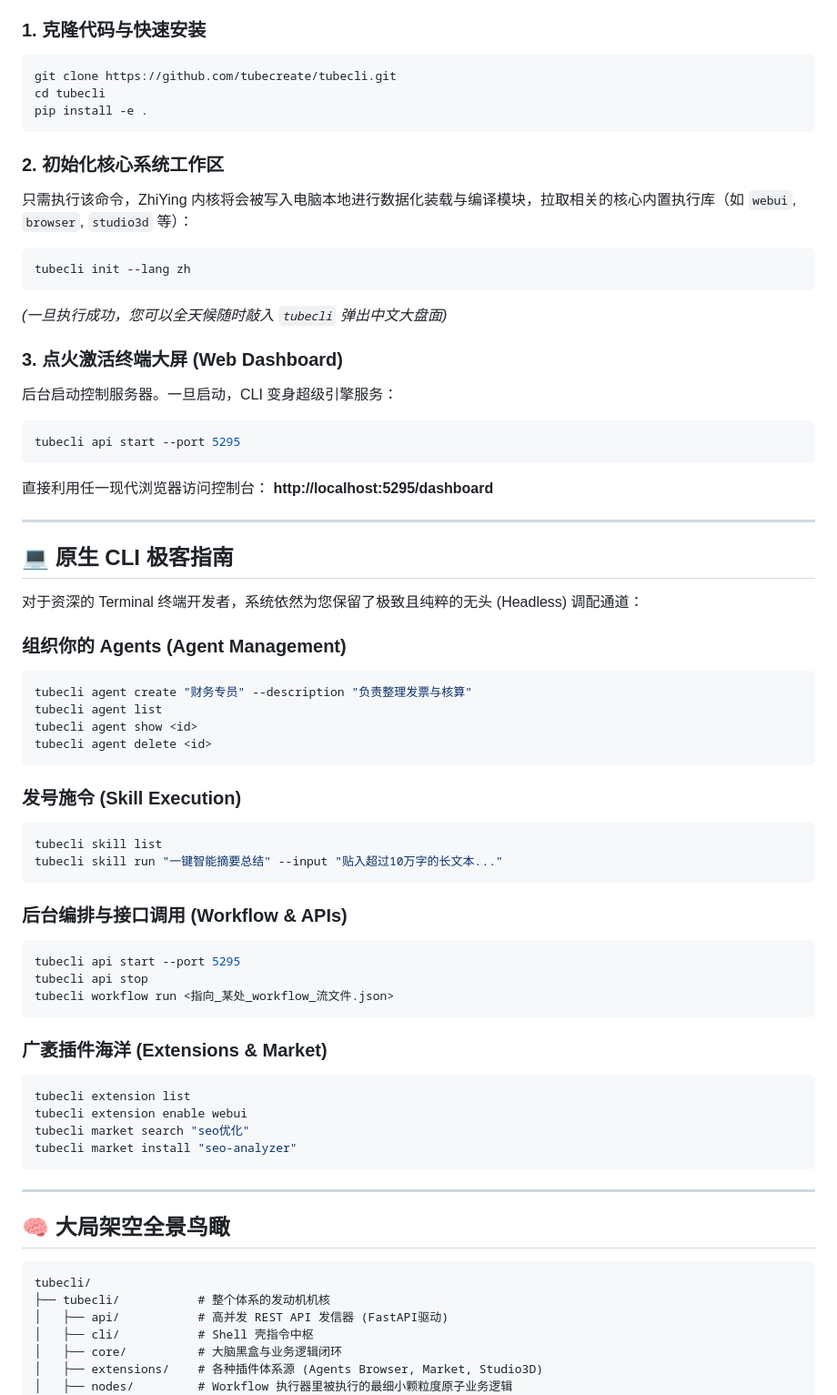
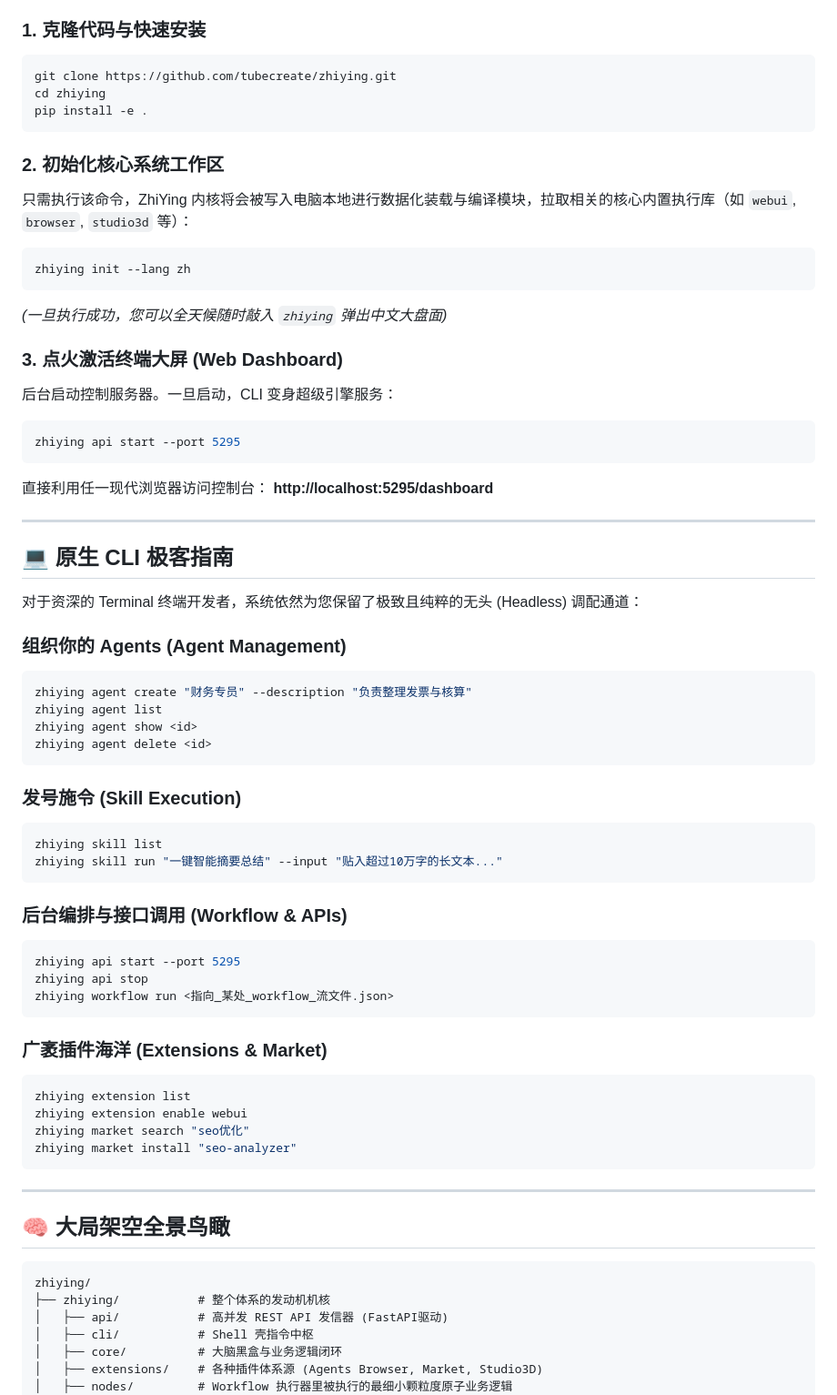
Before and after one commit to tubecreate/zhiying, a Markdown page: README.md, the part around one of its changes. Shown at 91% size. GitHub-like rendering.

Commit message:
docs: correct zhiying readme repository names

````diff
--- a/README.md
+++ b/README.md
@@ -57,22 +57,22 @@
 
 ### 1. 克隆代码与快速安装
 ```bash
-git clone https://github.com/tubecreate/tubecli.git
-cd tubecli
+git clone https://github.com/tubecreate/zhiying.git
+cd zhiying
 pip install -e .
 ```
 
 ### 2. 初始化核心系统工作区
 只需执行该命令，ZhiYing 内核将会被写入电脑本地进行数据化装载与编译模块，拉取相关的核心内置执行库（如 `webui`, `browser`, `studio3d` 等）：
 ```bash
-tubecli init --lang zh
+zhiying init --lang zh
 ```
-*(一旦执行成功，您可以全天候随时敲入 `tubecli` 弹出中文大盘面)*
+*(一旦执行成功，您可以全天候随时敲入 `zhiying` 弹出中文大盘面)*
 
 ### 3. 点火激活终端大屏 (Web Dashboard)
 后台启动控制服务器。一旦启动，CLI 变身超级引擎服务：
 ```bash
-tubecli api start --port 5295
+zhiying api start --port 5295
 ```
 直接利用任一现代浏览器访问控制台： **http://localhost:5295/dashboard**
 
@@ -85,31 +85,31 @@ tubecli api start --port 5295
 
 ### 组织你的 Agents (Agent Management)
 ```bash
-tubecli agent create "财务专员" --description "负责整理发票与核算"
-tubecli agent list
-tubecli agent show <id>
-tubecli agent delete <id>
+zhiying agent create "财务专员" --description "负责整理发票与核算"
+zhiying agent list
+zhiying agent show <id>
+zhiying agent delete <id>
 ```
 
 ### 发号施令 (Skill Execution)
 ```bash
-tubecli skill list
-tubecli skill run "一键智能摘要总结" --input "贴入超过10万字的长文本..."
+zhiying skill list
+zhiying skill run "一键智能摘要总结" --input "贴入超过10万字的长文本..."
 ```
 
 ### 后台编排与接口调用 (Workflow & APIs)
 ```bash
-tubecli api start --port 5295
-tubecli api stop
-tubecli workflow run <指向_某处_workflow_流文件.json>
+zhiying api start --port 5295
+zhiying api stop
+zhiying workflow run <指向_某处_workflow_流文件.json>
 ```
 
 ### 广袤插件海洋 (Extensions & Market)
 ```bash
-tubecli extension list
-tubecli extension enable webui
-tubecli market search "seo优化"
-tubecli market install "seo-analyzer"
+zhiying extension list
+zhiying extension enable webui
+zhiying market search "seo优化"
+zhiying market install "seo-analyzer"
 ```
 
 ---
@@ -117,8 +117,8 @@ tubecli market install "seo-analyzer"
 ## 🧠 大局架空全景鸟瞰
 
 ```text
-tubecli/
-├── tubecli/           # 整个体系的发动机机核
+zhiying/
+├── zhiying/           # 整个体系的发动机机核
 │   ├── api/           # 高并发 REST API 发信器 (FastAPI驱动)
 │   ├── cli/           # Shell 壳指令中枢
 │   ├── core/          # 大脑黑盒与业务逻辑闭环
````
Also changed, not shown: other parts of README.md (+7 -7 lines).
